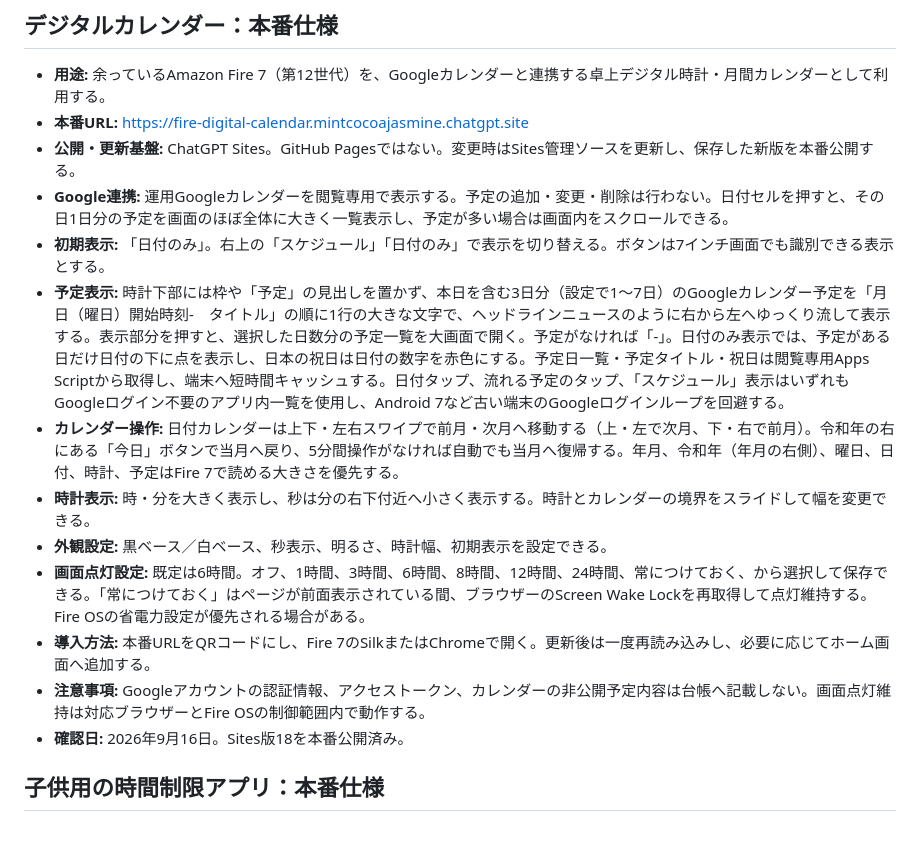
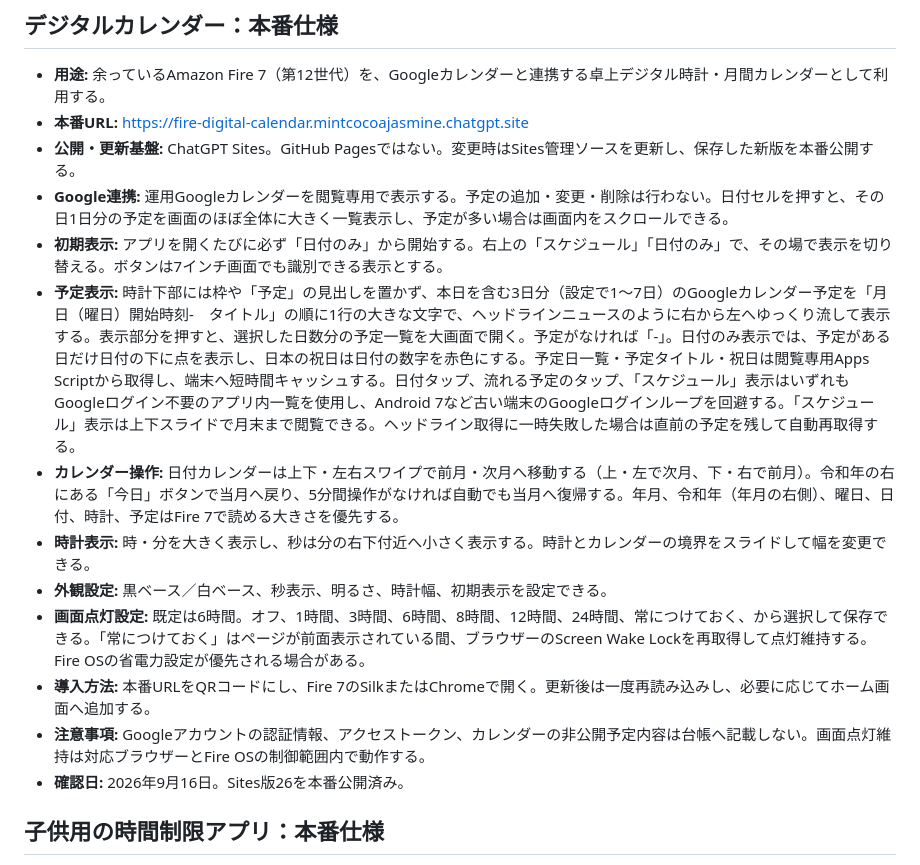
Before and after one commit to stepkobetsu-hub/step-system-registry, a Markdown page: SYSTEM_REGISTRY.md, the part around the change. Rendered like a GitHub page; blank space fills up the shorter version.

Commit message:
Update digital calendar startup and scrolling

```diff
--- a/SYSTEM_REGISTRY.md
+++ b/SYSTEM_REGISTRY.md
@@ -68,15 +68,15 @@
 - **本番URL:** https://fire-digital-calendar.mintcocoajasmine.chatgpt.site
 - **公開・更新基盤:** ChatGPT Sites。GitHub Pagesではない。変更時はSites管理ソースを更新し、保存した新版を本番公開する。
 - **Google連携:** 運用Googleカレンダーを閲覧専用で表示する。予定の追加・変更・削除は行わない。日付セルを押すと、その日1日分の予定を画面のほぼ全体に大きく一覧表示し、予定が多い場合は画面内をスクロールできる。
-- **初期表示:** 「日付のみ」。右上の「スケジュール」「日付のみ」で表示を切り替える。ボタンは7インチ画面でも識別できる表示とする。
-- **予定表示:** 時計下部には枠や「予定」の見出しを置かず、本日を含む3日分（設定で1～7日）のGoogleカレンダー予定を「月日（曜日）開始時刻-　タイトル」の順に1行の大きな文字で、ヘッドラインニュースのように右から左へゆっくり流して表示する。表示部分を押すと、選択した日数分の予定一覧を大画面で開く。予定がなければ「-」。日付のみ表示では、予定がある日だけ日付の下に点を表示し、日本の祝日は日付の数字を赤色にする。予定日一覧・予定タイトル・祝日は閲覧専用Apps Scriptから取得し、端末へ短時間キャッシュする。日付タップ、流れる予定のタップ、「スケジュール」表示はいずれもGoogleログイン不要のアプリ内一覧を使用し、Android 7など古い端末のGoogleログインループを回避する。
+- **初期表示:** アプリを開くたびに必ず「日付のみ」から開始する。右上の「スケジュール」「日付のみ」で、その場で表示を切り替える。ボタンは7インチ画面でも識別できる表示とする。
+- **予定表示:** 時計下部には枠や「予定」の見出しを置かず、本日を含む3日分（設定で1～7日）のGoogleカレンダー予定を「月日（曜日）開始時刻-　タイトル」の順に1行の大きな文字で、ヘッドラインニュースのように右から左へゆっくり流して表示する。表示部分を押すと、選択した日数分の予定一覧を大画面で開く。予定がなければ「-」。日付のみ表示では、予定がある日だけ日付の下に点を表示し、日本の祝日は日付の数字を赤色にする。予定日一覧・予定タイトル・祝日は閲覧専用Apps Scriptから取得し、端末へ短時間キャッシュする。日付タップ、流れる予定のタップ、「スケジュール」表示はいずれもGoogleログイン不要のアプリ内一覧を使用し、Android 7など古い端末のGoogleログインループを回避する。「スケジュール」表示は上下スライドで月末まで閲覧できる。ヘッドライン取得に一時失敗した場合は直前の予定を残して自動再取得する。
 - **カレンダー操作:** 日付カレンダーは上下・左右スワイプで前月・次月へ移動する（上・左で次月、下・右で前月）。令和年の右にある「今日」ボタンで当月へ戻り、5分間操作がなければ自動でも当月へ復帰する。年月、令和年（年月の右側）、曜日、日付、時計、予定はFire 7で読める大きさを優先する。
 - **時計表示:** 時・分を大きく表示し、秒は分の右下付近へ小さく表示する。時計とカレンダーの境界をスライドして幅を変更できる。
 - **外観設定:** 黒ベース／白ベース、秒表示、明るさ、時計幅、初期表示を設定できる。
 - **画面点灯設定:** 既定は6時間。オフ、1時間、3時間、6時間、8時間、12時間、24時間、常につけておく、から選択して保存できる。「常につけておく」はページが前面表示されている間、ブラウザーのScreen Wake Lockを再取得して点灯維持する。Fire OSの省電力設定が優先される場合がある。
 - **導入方法:** 本番URLをQRコードにし、Fire 7のSilkまたはChromeで開く。更新後は一度再読み込みし、必要に応じてホーム画面へ追加する。
 - **注意事項:** Googleアカウントの認証情報、アクセストークン、カレンダーの非公開予定内容は台帳へ記載しない。画面点灯維持は対応ブラウザーとFire OSの制御範囲内で動作する。
-- **確認日:** 2026年9月16日。Sites版18を本番公開済み。
+- **確認日:** 2026年9月16日。Sites版26を本番公開済み。
 
 ## 子供用の時間制限アプリ：本番仕様
 
```
